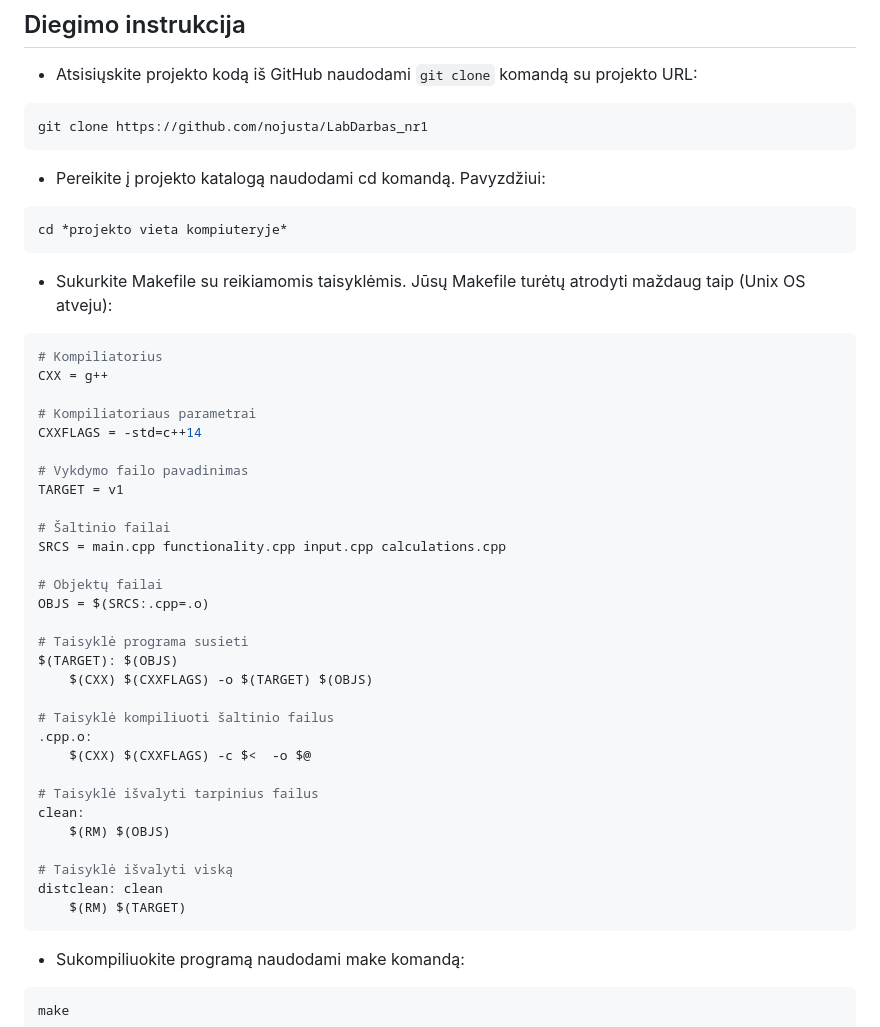
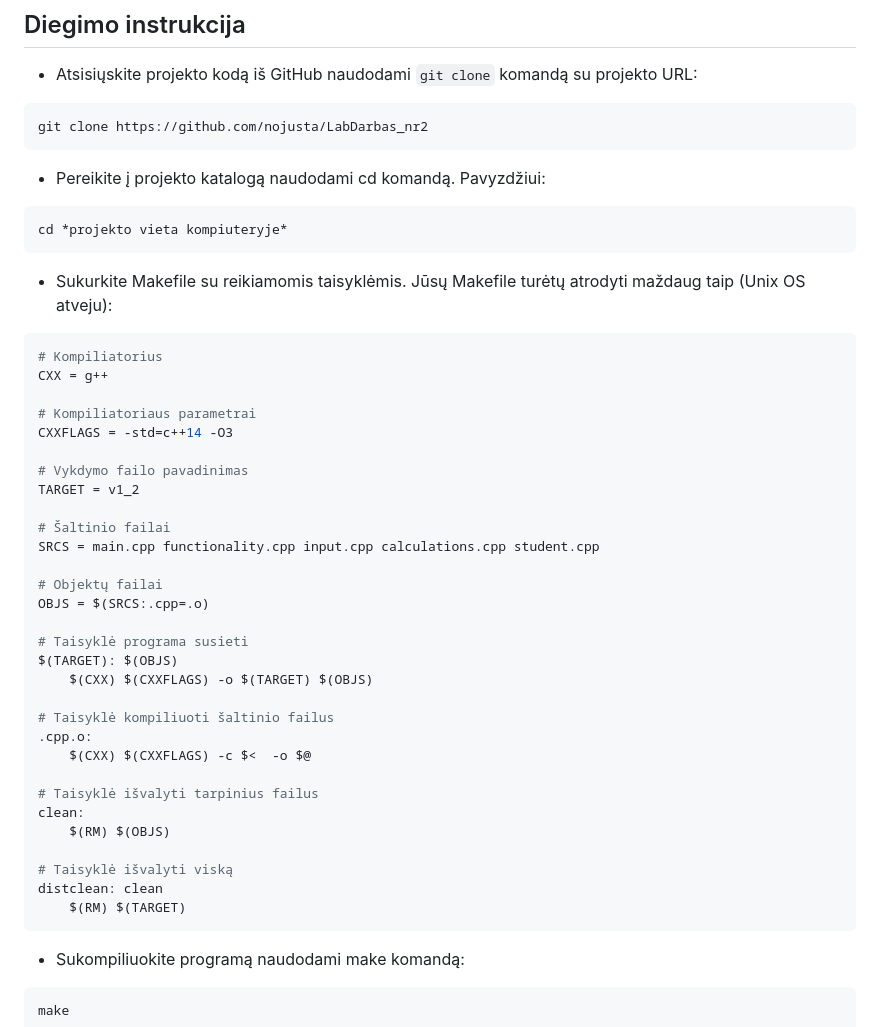
Before and after one commit to nojusta/OOP_Lab3, a Markdown page: README.md, the part around the change. GitHub-like rendering.

````diff
--- a/README.md
+++ b/README.md
@@ -4,7 +4,7 @@
 
 - Atsisiųskite projekto kodą iš GitHub naudodami `git clone` komandą su projekto URL:
 ```
-git clone https://github.com/nojusta/LabDarbas_nr1
+git clone https://github.com/nojusta/LabDarbas_nr2
 ```
 
 - Pereikite į projekto katalogą naudodami cd komandą. Pavyzdžiui:
@@ -20,32 +20,32 @@ cd *projekto vieta kompiuteryje*
 CXX = g++
 
 # Kompiliatoriaus parametrai
-CXXFLAGS = -std=c++14
+CXXFLAGS = -std=c++14 -O3
 
 # Vykdymo failo pavadinimas
-TARGET = v1
+TARGET = v1_2
 
 # Šaltinio failai
-SRCS = main.cpp functionality.cpp input.cpp calculations.cpp
+SRCS = main.cpp functionality.cpp input.cpp calculations.cpp student.cpp
 
 # Objektų failai
 OBJS = $(SRCS:.cpp=.o)
 
 # Taisyklė programa susieti
 $(TARGET): $(OBJS)
-    $(CXX) $(CXXFLAGS) -o $(TARGET) $(OBJS)
+	$(CXX) $(CXXFLAGS) -o $(TARGET) $(OBJS)
 
 # Taisyklė kompiliuoti šaltinio failus
 .cpp.o:
-    $(CXX) $(CXXFLAGS) -c $<  -o $@
+	$(CXX) $(CXXFLAGS) -c $<  -o $@
 
 # Taisyklė išvalyti tarpinius failus
 clean:
-    $(RM) $(OBJS)
+	$(RM) $(OBJS)
 
 # Taisyklė išvalyti viską
 distclean: clean
-    $(RM) $(TARGET)
+	$(RM) $(TARGET)
 ```
 - Sukompiliuokite programą naudodami make komandą:
 ```
````
